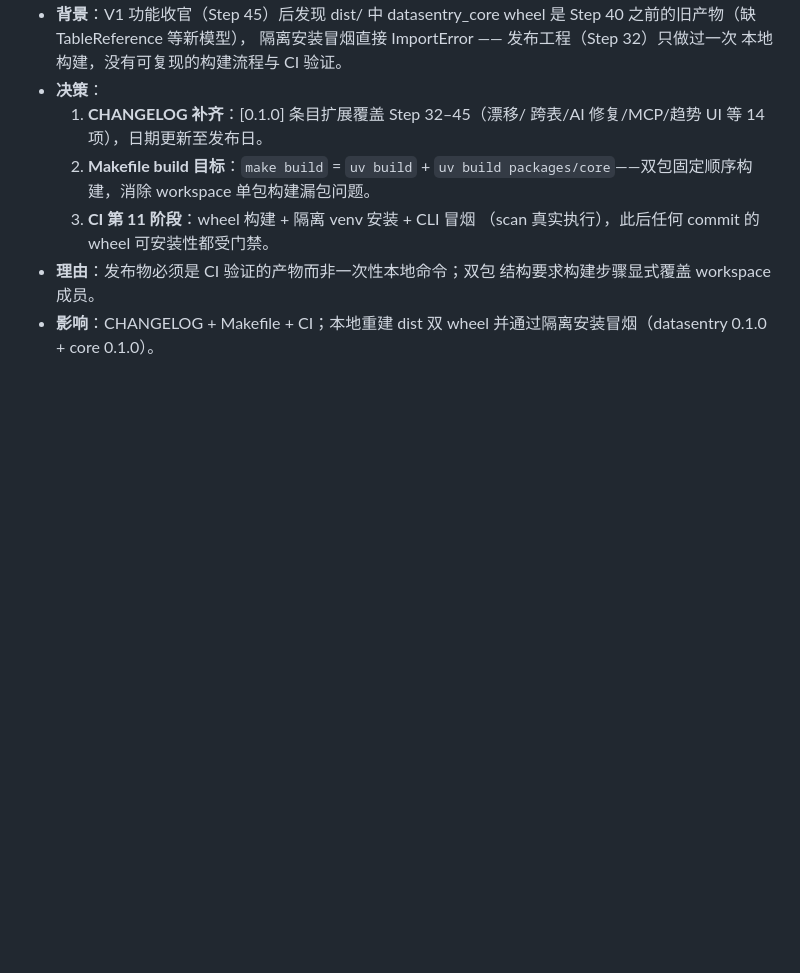
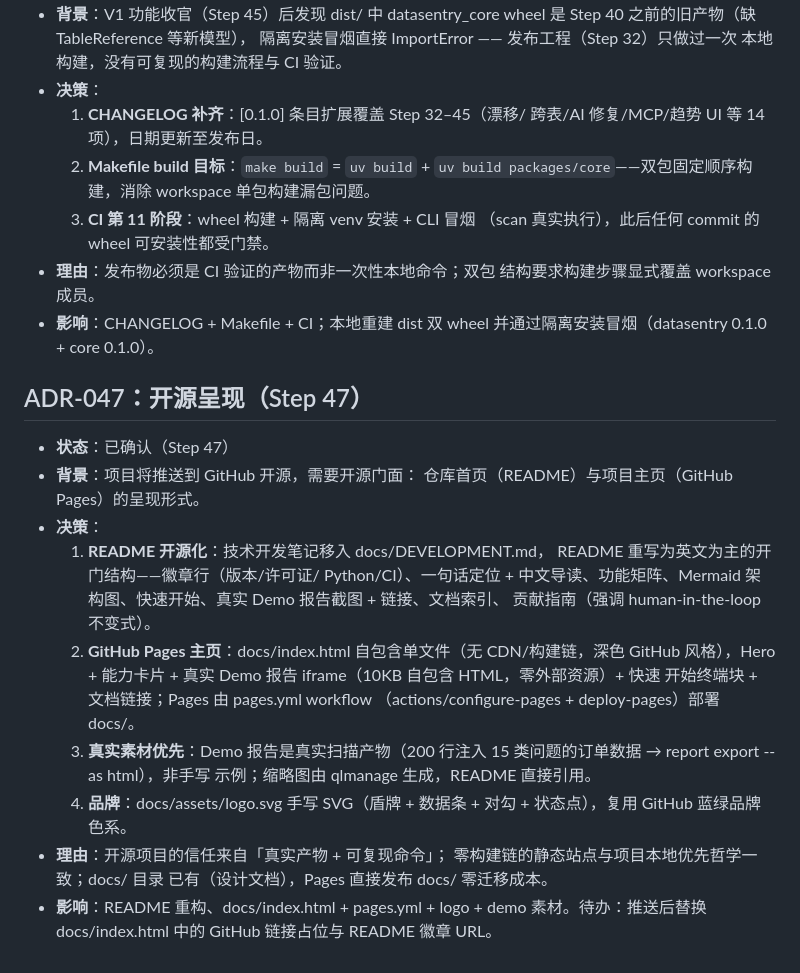
Before and after one commit to Jackxiaozhiren/datasentry, a Markdown page: docs/00-设计裁决记录-ADR.md, the part around the change. GitHub-like rendering; blank space fills up the shorter version.

Commit message:
docs: ADR-047 open-source presentation

```diff
--- a/docs/00-设计裁决记录-ADR.md
+++ b/docs/00-设计裁决记录-ADR.md
@@ -1099,3 +1099,31 @@
   结构要求构建步骤显式覆盖 workspace 成员。
 - **影响**：CHANGELOG + Makefile + CI；本地重建 dist 双 wheel
   并通过隔离安装冒烟（datasentry 0.1.0 + core 0.1.0）。
+
+## ADR-047：开源呈现（Step 47）
+
+- **状态**：已确认（Step 47）
+- **背景**：项目将推送到 GitHub 开源，需要开源门面：
+  仓库首页（README）与项目主页（GitHub Pages）的呈现形式。
+- **决策**：
+  1. **README 开源化**：技术开发笔记移入 docs/DEVELOPMENT.md，
+     README 重写为英文为主的开门结构——徽章行（版本/许可证/
+     Python/CI）、一句话定位 + 中文导读、功能矩阵、Mermaid
+     架构图、快速开始、真实 Demo 报告截图 + 链接、文档索引、
+     贡献指南（强调 human-in-the-loop 不变式）。
+  2. **GitHub Pages 主页**：docs/index.html 自包含单文件（无
+     CDN/构建链，深色 GitHub 风格），Hero + 能力卡片 + 真实
+     Demo 报告 iframe（10KB 自包含 HTML，零外部资源）+ 快速
+     开始终端块 + 文档链接；Pages 由 pages.yml workflow
+     （actions/configure-pages + deploy-pages）部署 docs/。
+  3. **真实素材优先**：Demo 报告是真实扫描产物（200 行注入
+     15 类问题的订单数据 → report export --as html），非手写
+     示例；缩略图由 qlmanage 生成，README 直接引用。
+  4. **品牌**：docs/assets/logo.svg 手写 SVG（盾牌 + 数据条 +
+     对勾 + 状态点），复用 GitHub 蓝绿品牌色系。
+- **理由**：开源项目的信任来自「真实产物 + 可复现命令」；
+  零构建链的静态站点与项目本地优先哲学一致；docs/ 目录
+  已有（设计文档），Pages 直接发布 docs/ 零迁移成本。
+- **影响**：README 重构、docs/index.html + pages.yml +
+  logo + demo 素材。待办：推送后替换 docs/index.html 中的
+  GitHub 链接占位与 README 徽章 URL。
```
